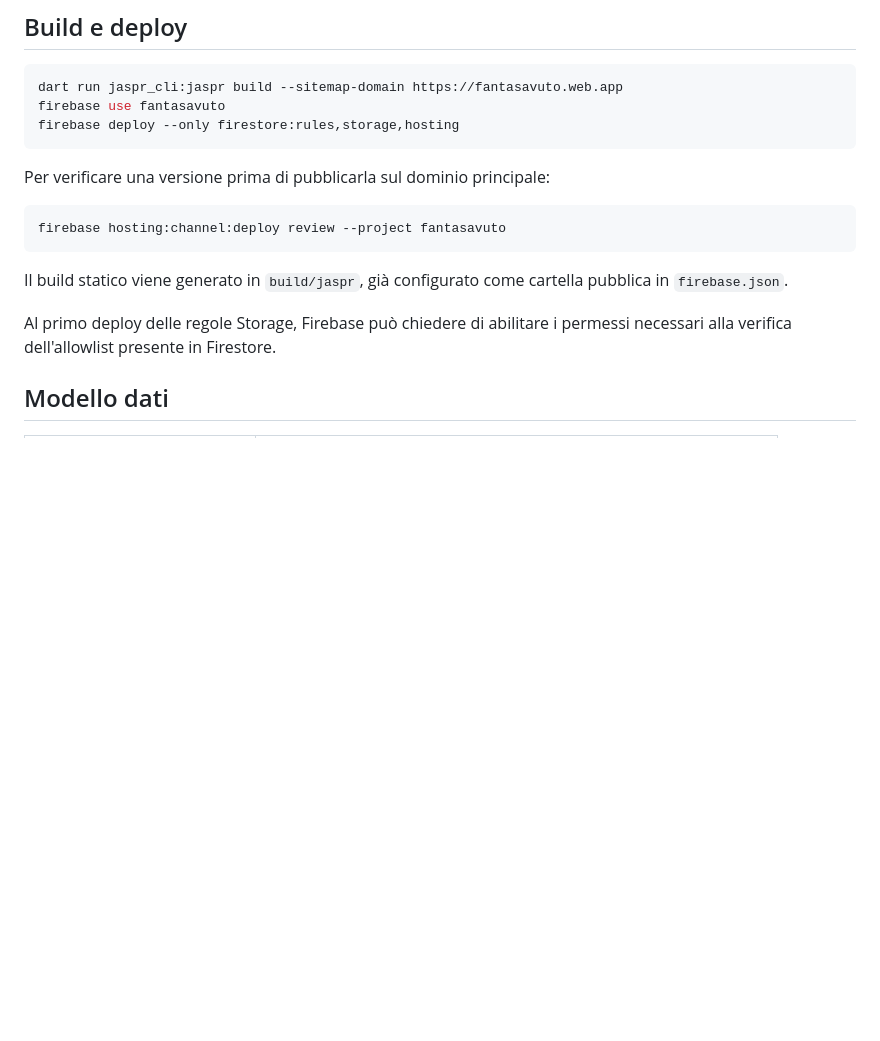
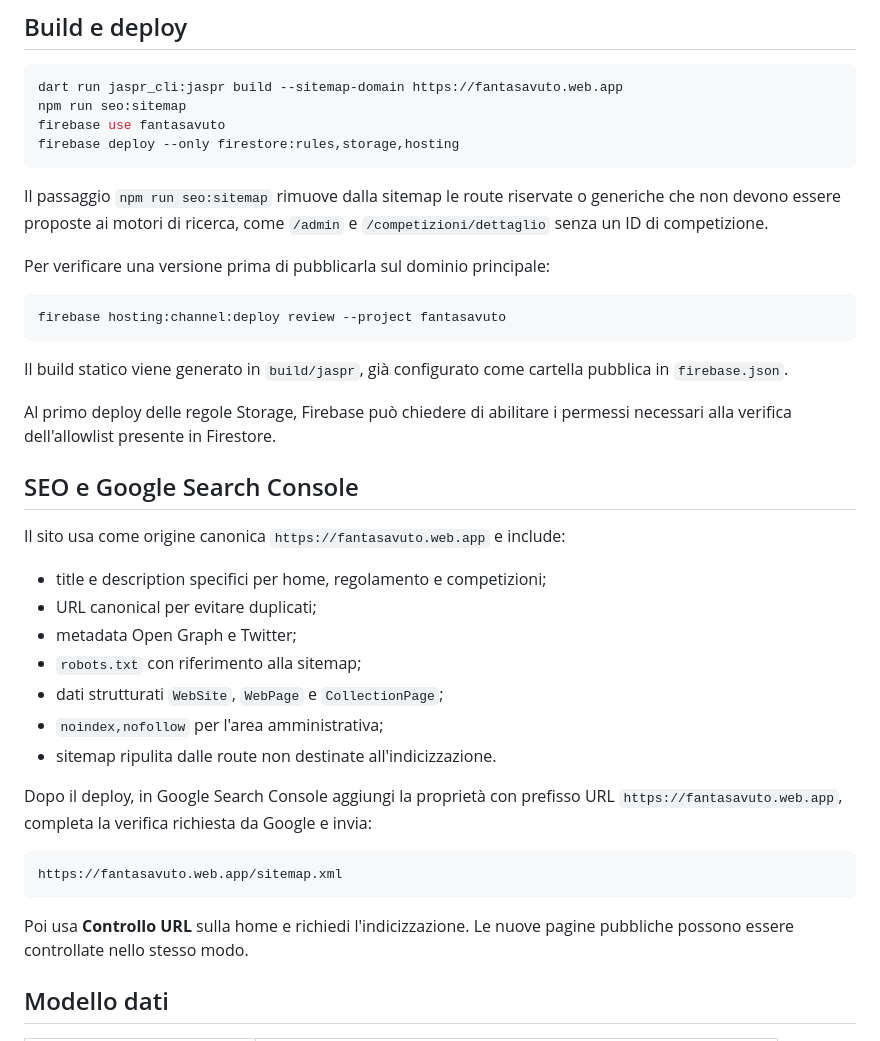
Before and after one commit to MauroPot2/fantasavuto, a Markdown page: README.md, the part around the change. Drawn GitHub-style; blank space fills up the shorter version.

Commit message:
Document SEO build and Search Console setup

````diff
--- a/README.md
+++ b/README.md
@@ -92,9 +92,14 @@ Firebase.
 
 ```bash
 dart run jaspr_cli:jaspr build --sitemap-domain https://fantasavuto.web.app
+npm run seo:sitemap
 firebase use fantasavuto
 firebase deploy --only firestore:rules,storage,hosting
 ```
+
+Il passaggio `npm run seo:sitemap` rimuove dalla sitemap le route riservate o
+generiche che non devono essere proposte ai motori di ricerca, come `/admin` e
+`/competizioni/dettaglio` senza un ID di competizione.
 
 Per verificare una versione prima di pubblicarla sul dominio principale:
 
@@ -107,6 +112,28 @@ pubblica in `firebase.json`.
 
 Al primo deploy delle regole Storage, Firebase può chiedere di abilitare i
 permessi necessari alla verifica dell'allowlist presente in Firestore.
+
+## SEO e Google Search Console
+
+Il sito usa come origine canonica `https://fantasavuto.web.app` e include:
+
+- title e description specifici per home, regolamento e competizioni;
+- URL canonical per evitare duplicati;
+- metadata Open Graph e Twitter;
+- `robots.txt` con riferimento alla sitemap;
+- dati strutturati `WebSite`, `WebPage` e `CollectionPage`;
+- `noindex,nofollow` per l'area amministrativa;
+- sitemap ripulita dalle route non destinate all'indicizzazione.
+
+Dopo il deploy, in Google Search Console aggiungi la proprietà con prefisso URL
+`https://fantasavuto.web.app`, completa la verifica richiesta da Google e invia:
+
+```text
+https://fantasavuto.web.app/sitemap.xml
+```
+
+Poi usa **Controllo URL** sulla home e richiedi l'indicizzazione. Le nuove pagine
+pubbliche possono essere controllate nello stesso modo.
 
 ## Modello dati
 
````
